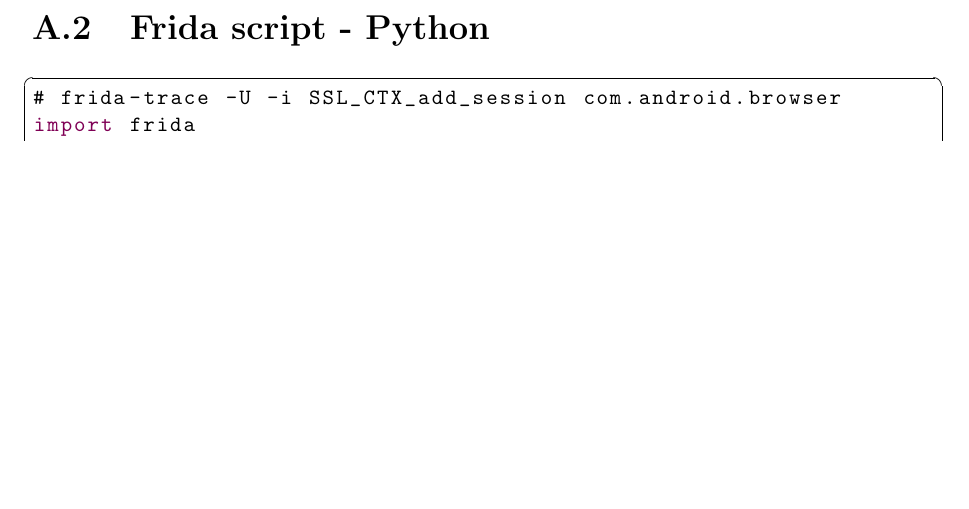
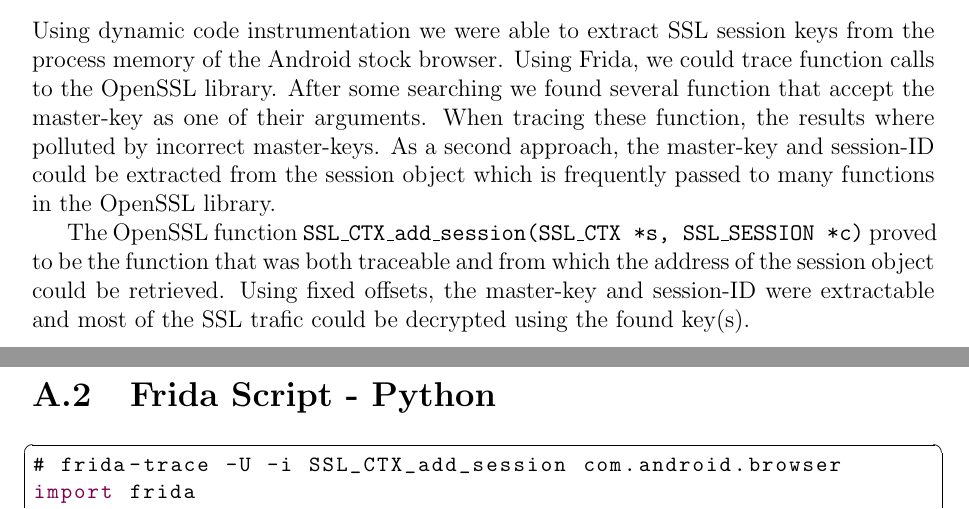
Before and after one commit to andydavies/SSN, a LaTeX document (SSN_New_Project/ssn_report/report.tex): part of page 23 of 25 before the commit and two parts of pages 16 and 23 of 25 after it, the two joined at a grey line, cut at the place of the change, the shorter picture padded with empty space. Compiled offline with pdfLaTeX.

Commit message:
added conclusion

```diff
--- a/SSN_New_Project/ssn_report/report.tex
+++ b/SSN_New_Project/ssn_report/report.tex
@@ -371,6 +371,13 @@ The last website website we tested was \textit{https://os3.nl}, the educations w
 
 \chapter{Conclusion}
 
+Using dynamic code instrumentation we were able to extract SSL session keys from the process memory of the Android stock browser. Using Frida, we could trace function calls to the OpenSSL library. After some searching we found several function that accept the master-key as one of their arguments. When tracing these function, the results where polluted by incorrect master-keys. As a second approach, the master-key and session-ID could be extracted from the session object which is frequently passed to many functions in the OpenSSL library.
+
+The OpenSSL function \texttt{SSL\_CTX\_add\_session(SSL\_CTX *s, SSL\_SESSION *c)} proved to be the function that was both traceable and from which the address of the session object could be retrieved. Using fixed offsets, the master-key and session-ID were extractable and most of the SSL trafic could be decrypted using the found key(s).
+
+
+
+
 \chapter{Attack Limitations \& Future work}
 
 
@@ -536,7 +543,7 @@ showstringspaces=false}
 }
 
 
-\section{Frida script - Python}
+\section{Frida Script - Python}
 
 \begin{lstlisting}[frame=single, breaklines=true]
 # frida-trace -U -i SSL_CTX_add_session com.android.browser
```
